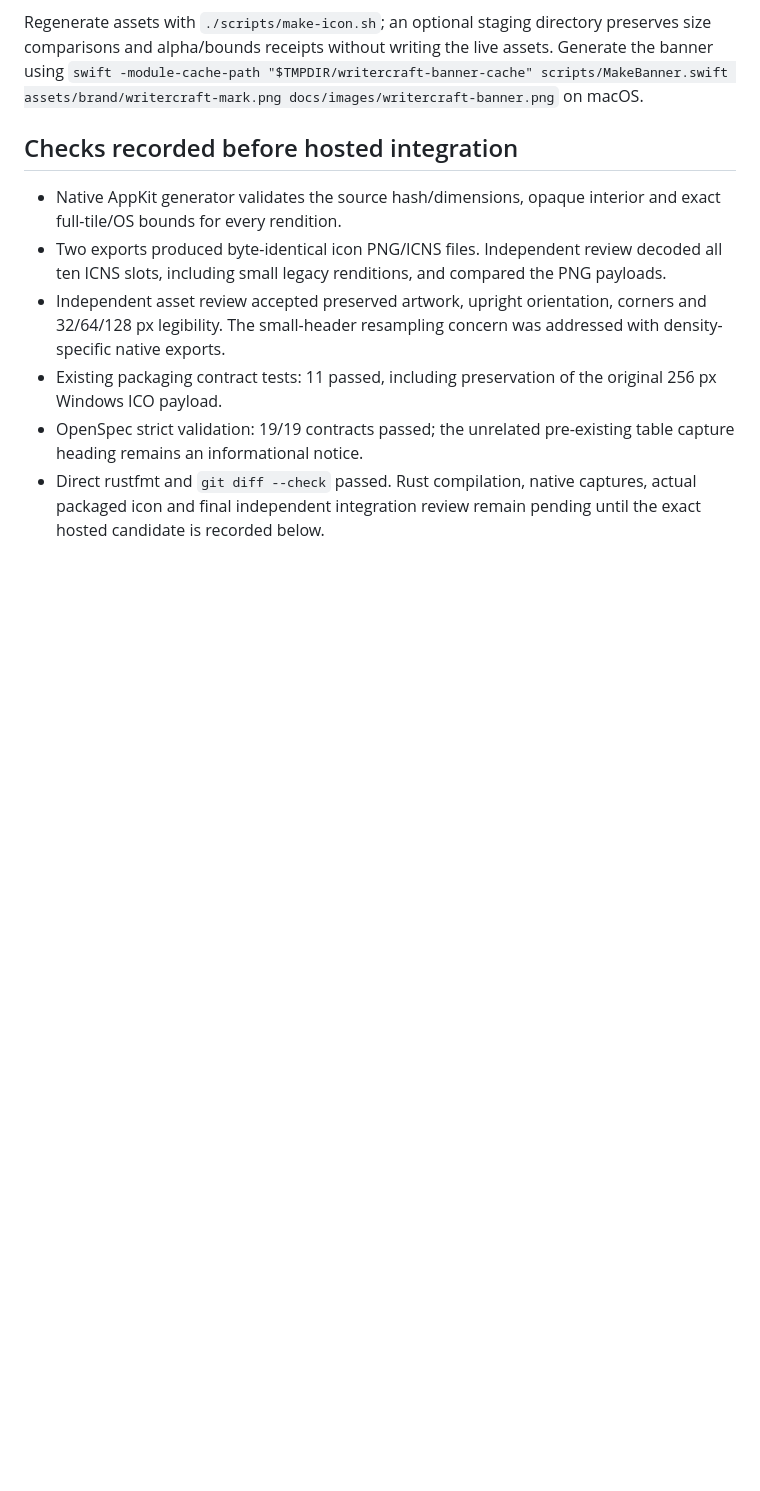
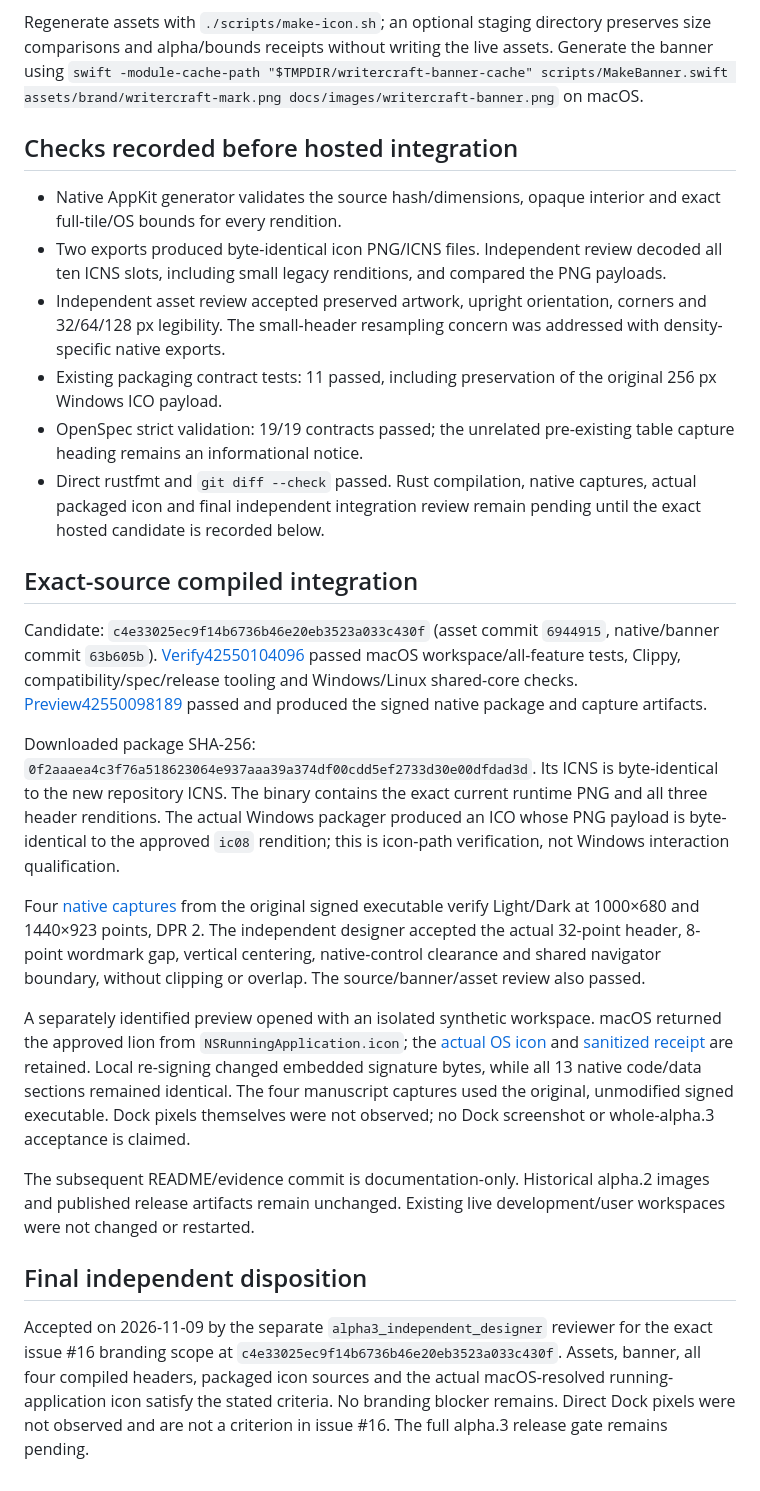
Before and after one commit to avacadorun-dev/writer-craft, a Markdown page: docs/verification/LION_BRAND_ALPHA3.md, the part around the change. Drawn GitHub-style; blank space fills up the shorter version.

```diff
--- a/docs/verification/LION_BRAND_ALPHA3.md
+++ b/docs/verification/LION_BRAND_ALPHA3.md
@@ -27,3 +27,19 @@ Regenerate assets with `./scripts/make-icon.sh`; an optional staging directory p
 - Existing packaging contract tests: 11 passed, including preservation of the original 256 px Windows ICO payload.
 - OpenSpec strict validation: 19/19 contracts passed; the unrelated pre-existing table capture heading remains an informational notice.
 - Direct rustfmt and `git diff --check` passed. Rust compilation, native captures, actual packaged icon and final independent integration review remain pending until the exact hosted candidate is recorded below.
+
+## Exact-source compiled integration
+
+Candidate: `c4e33025ec9f14b6736b46e20eb3523a033c430f` (asset commit `6944915`, native/banner commit `63b605b`). [Verify42550104096](https://github.com/avacadorun-dev/writer-craft/actions/runs/42550104096) passed macOS workspace/all-feature tests, Clippy, compatibility/spec/release tooling and Windows/Linux shared-core checks. [Preview42550098189](https://github.com/avacadorun-dev/writer-craft/actions/runs/42550098189) passed and produced the signed native package and capture artifacts.
+
+Downloaded package SHA-256: `0f2aaaea4c3f76a518623064e937aaa39a374df00cdd5ef2733d30e00dfdad3d`. Its ICNS is byte-identical to the new repository ICNS. The binary contains the exact current runtime PNG and all three header renditions. The actual Windows packager produced an ICO whose PNG payload is byte-identical to the approved `ic08` rendition; this is icon-path verification, not Windows interaction qualification.
+
+Four [native captures](../images/alpha3/README.md) from the original signed executable verify Light/Dark at 1000×680 and 1440×923 points, DPR 2. The independent designer accepted the actual 32-point header, 8-point wordmark gap, vertical centering, native-control clearance and shared navigator boundary, without clipping or overlap. The source/banner/asset review also passed.
+
+A separately identified preview opened with an isolated synthetic workspace. macOS returned the approved lion from `NSRunningApplication.icon`; the [actual OS icon](../images/alpha3/running-os-icon.png) and [sanitized receipt](../images/alpha3/branding-evidence.json) are retained. Local re-signing changed embedded signature bytes, while all 13 native code/data sections remained identical. The four manuscript captures used the original, unmodified signed executable. Dock pixels themselves were not observed; no Dock screenshot or whole-alpha.3 acceptance is claimed.
+
+The subsequent README/evidence commit is documentation-only. Historical alpha.2 images and published release artifacts remain unchanged. Existing live development/user workspaces were not changed or restarted.
+
+## Final independent disposition
+
+Accepted on 2026-11-09 by the separate `alpha3_independent_designer` reviewer for the exact issue #16 branding scope at `c4e33025ec9f14b6736b46e20eb3523a033c430f`. Assets, banner, all four compiled headers, packaged icon sources and the actual macOS-resolved running-application icon satisfy the stated criteria. No branding blocker remains. Direct Dock pixels were not observed and are not a criterion in issue #16. The full alpha.3 release gate remains pending.
```
Also changed, not shown: README.md (+18 -0 lines), docs/governance/ALPHA3_DELIVERY.md (+4 -4 lines), docs/images/alpha3/running-os-icon.png (added), docs/images/alpha3/workspace-dark-compact.png (added), docs/images/alpha3/workspace-dark-wide.png (added), docs/images/alpha3/workspace-light-compact.png (added), docs/images/alpha3/workspace-light-wide.png (added), 11 other files.
